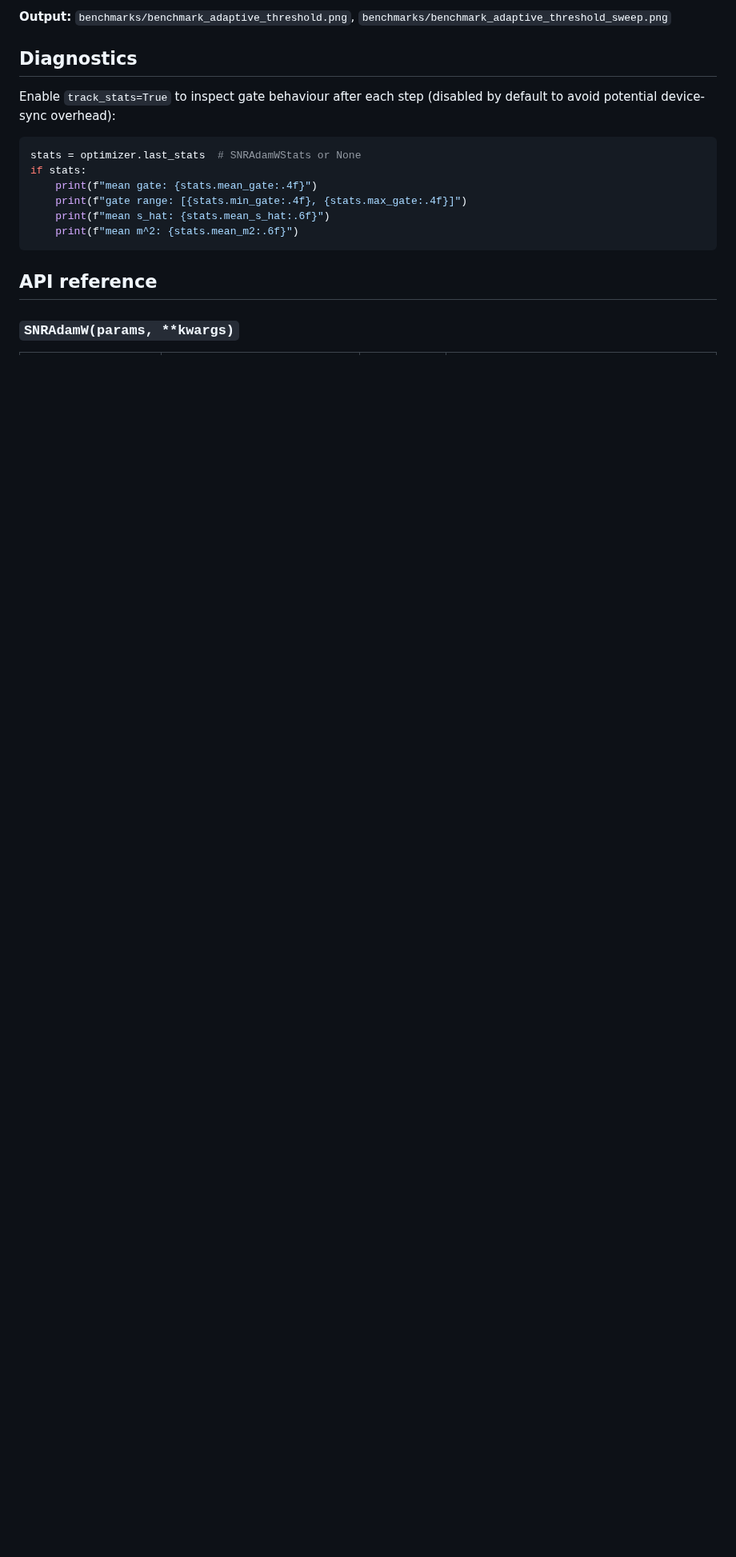
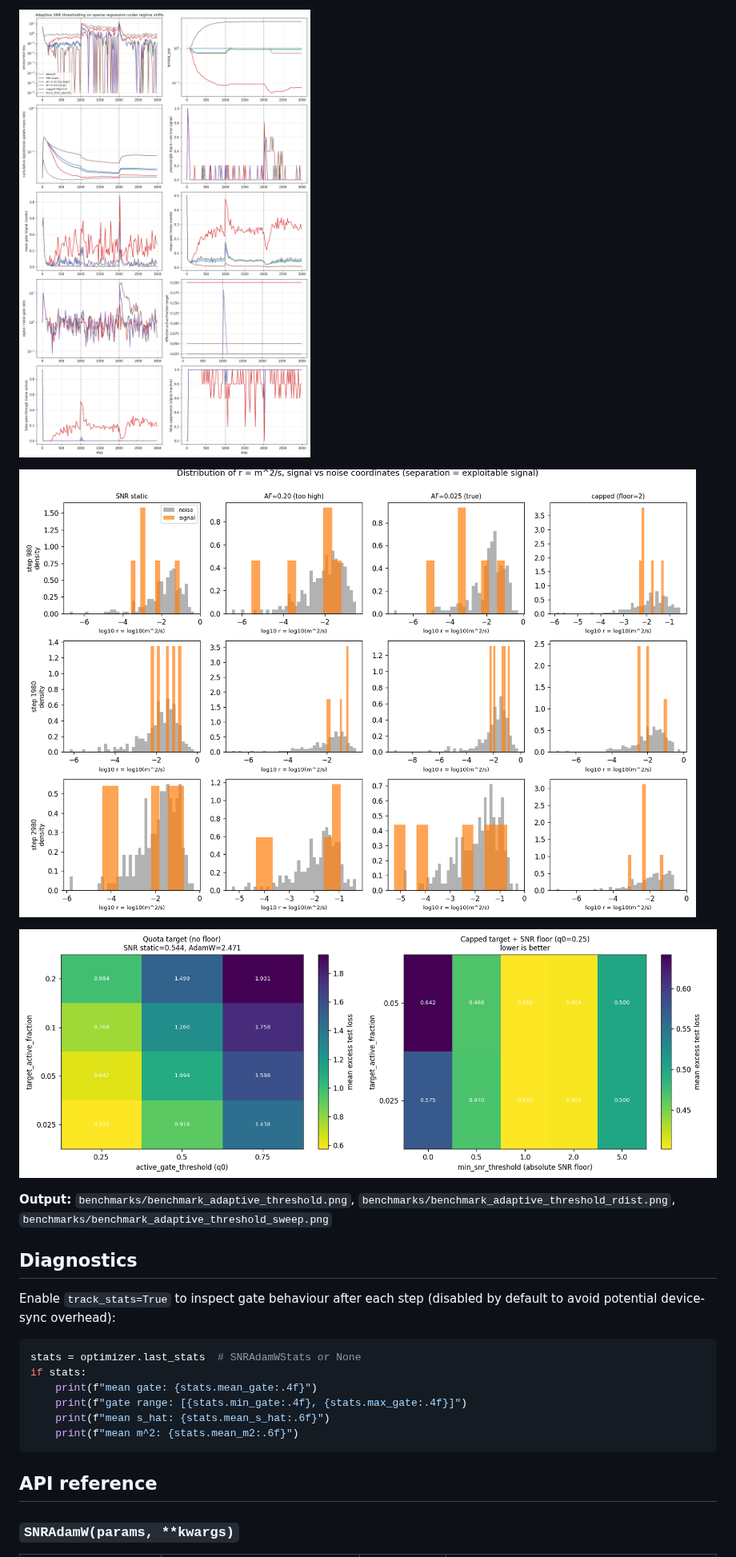
Before and after one commit to mattsq/snr-grad, a Markdown page: README.md, the part around one of its changes. Shown at 80% size. Drawn GitHub-style; pictures changed too: benchmarks/benchmark_adaptive_threshold.png, benchmarks/benchmark_adaptive_threshold_rdist.png (added), benchmarks/benchmark_adaptive_threshold_sweep.png; blank space fills up the shorter version.

```diff
--- a/README.md
+++ b/README.md
@@ -699,5 +704,11 @@ A sparse linear regression (`d=200`, `k=5` true signal coordinates → 2.5% acti
 
-**Output:** `benchmarks/benchmark_adaptive_threshold.png`, `benchmarks/benchmark_adaptive_threshold_sweep.png`
+![Adaptive vs static gate: allocation diagnostics](benchmarks/benchmark_adaptive_threshold.png)
+
+![Distribution of r by signal vs noise](benchmarks/benchmark_adaptive_threshold_rdist.png)
+
+![Sparsity and SNR-floor sweeps](benchmarks/benchmark_adaptive_threshold_sweep.png)
+
+**Output:** `benchmarks/benchmark_adaptive_threshold.png`, `benchmarks/benchmark_adaptive_threshold_rdist.png`, `benchmarks/benchmark_adaptive_threshold_sweep.png`
 
 ## Diagnostics
 
```
Also changed, not shown: other parts of README.md (+17 -10 lines), 3 other files.
